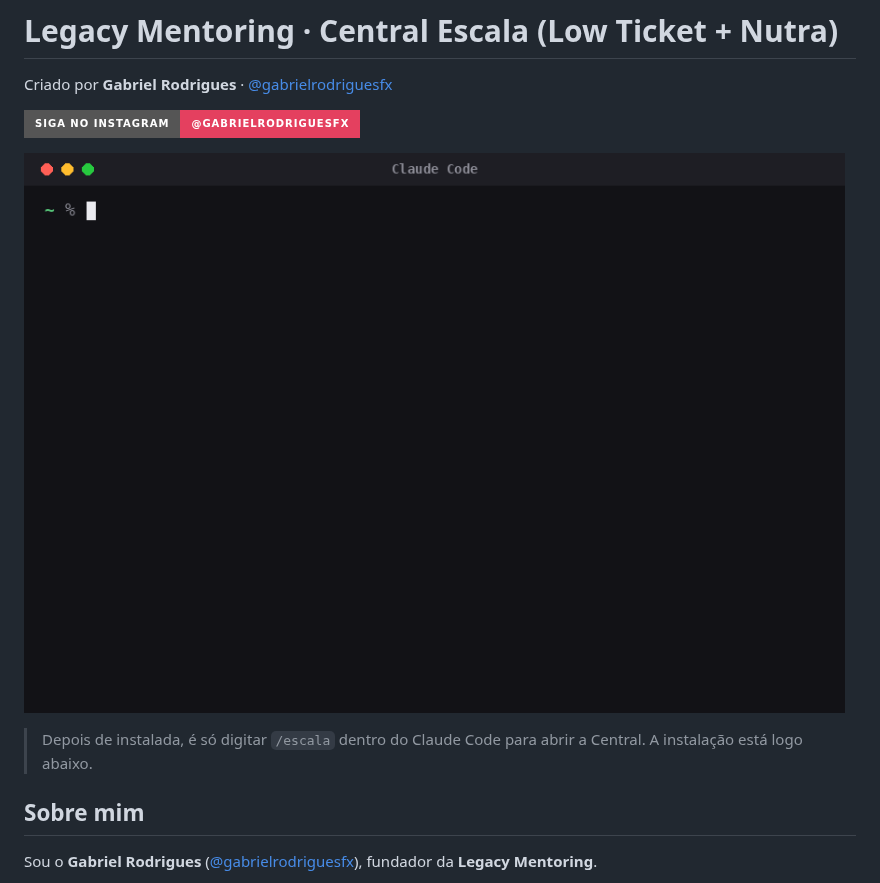
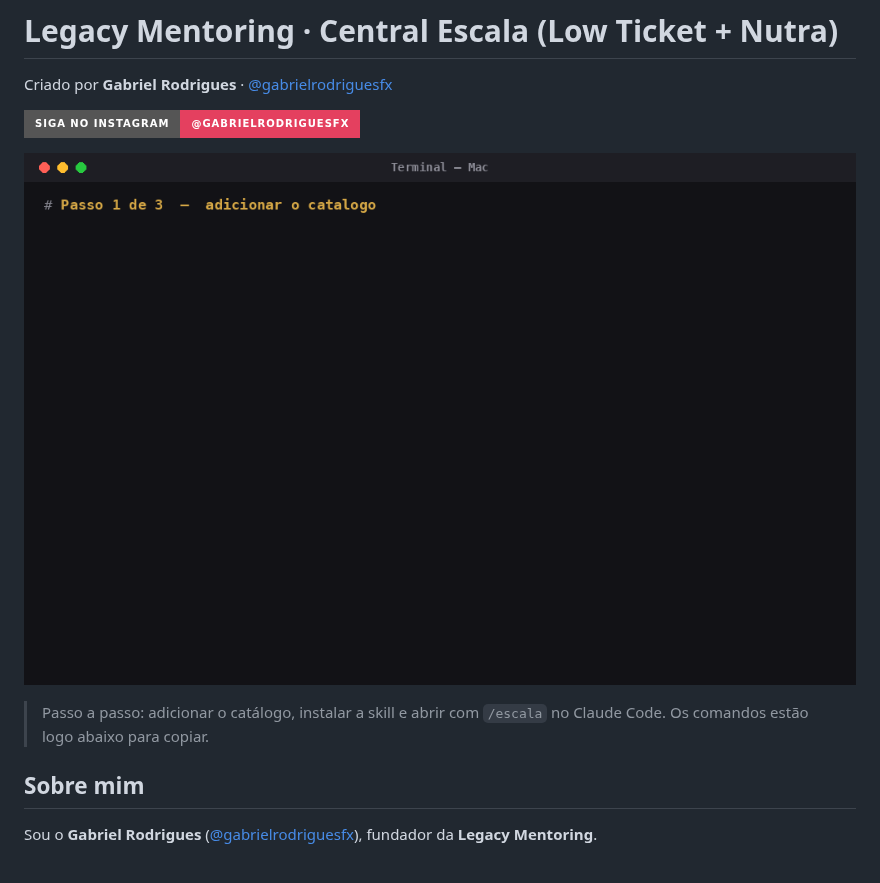
Before and after one commit to GabrielDEVX/Minerador-Claude-Skill-LowTicket, a Markdown page: README.md, the part around one of its changes. GitHub-like rendering; pictures changed too: instalar.gif; badges without logos.

Commit message:
video: GIF passo a passo com os comandos de instalacao da skill
Co-Authored-By: Claude Opus 4.8 <noreply@anthropic.com>
Claude-Session: https://claude.ai/code/session_01KMBqUYeFZVYoj6sEcPjeD8

```diff
--- a/README.md
+++ b/README.md
@@ -8,5 +8,5 @@ Criado por **Gabriel Rodrigues** · [@gabrielrodriguesfx](https://instagram.com/
 
-> Depois de instalada, é só digitar `/escala` dentro do Claude Code para abrir a Central. A instalação está logo abaixo.
+> Passo a passo: adicionar o catálogo, instalar a skill e abrir com `/escala` no Claude Code. Os comandos estão logo abaixo para copiar.
 
 ## Sobre mim
 
```
Also changed, not shown: other parts of README.md (+1 -1 lines).
